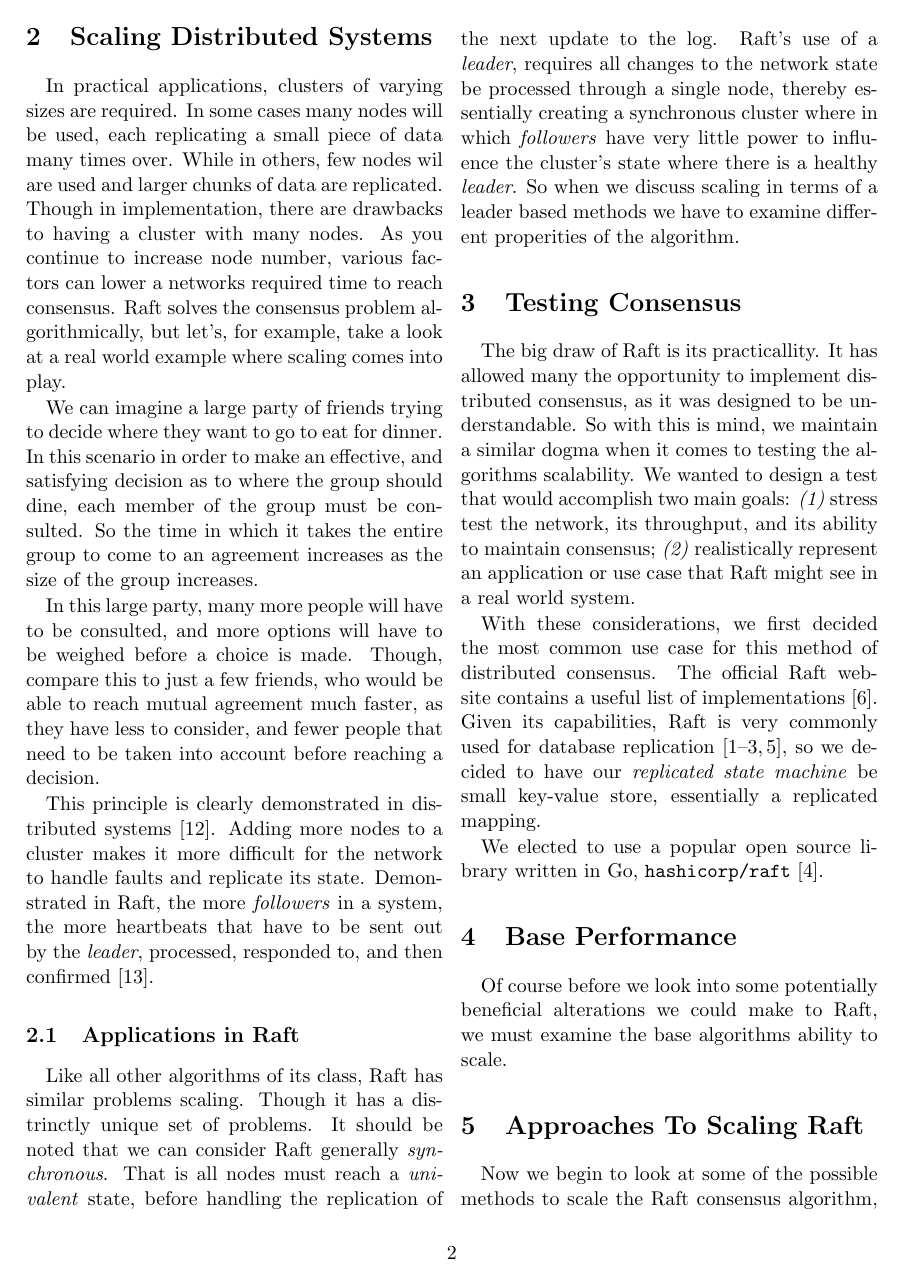
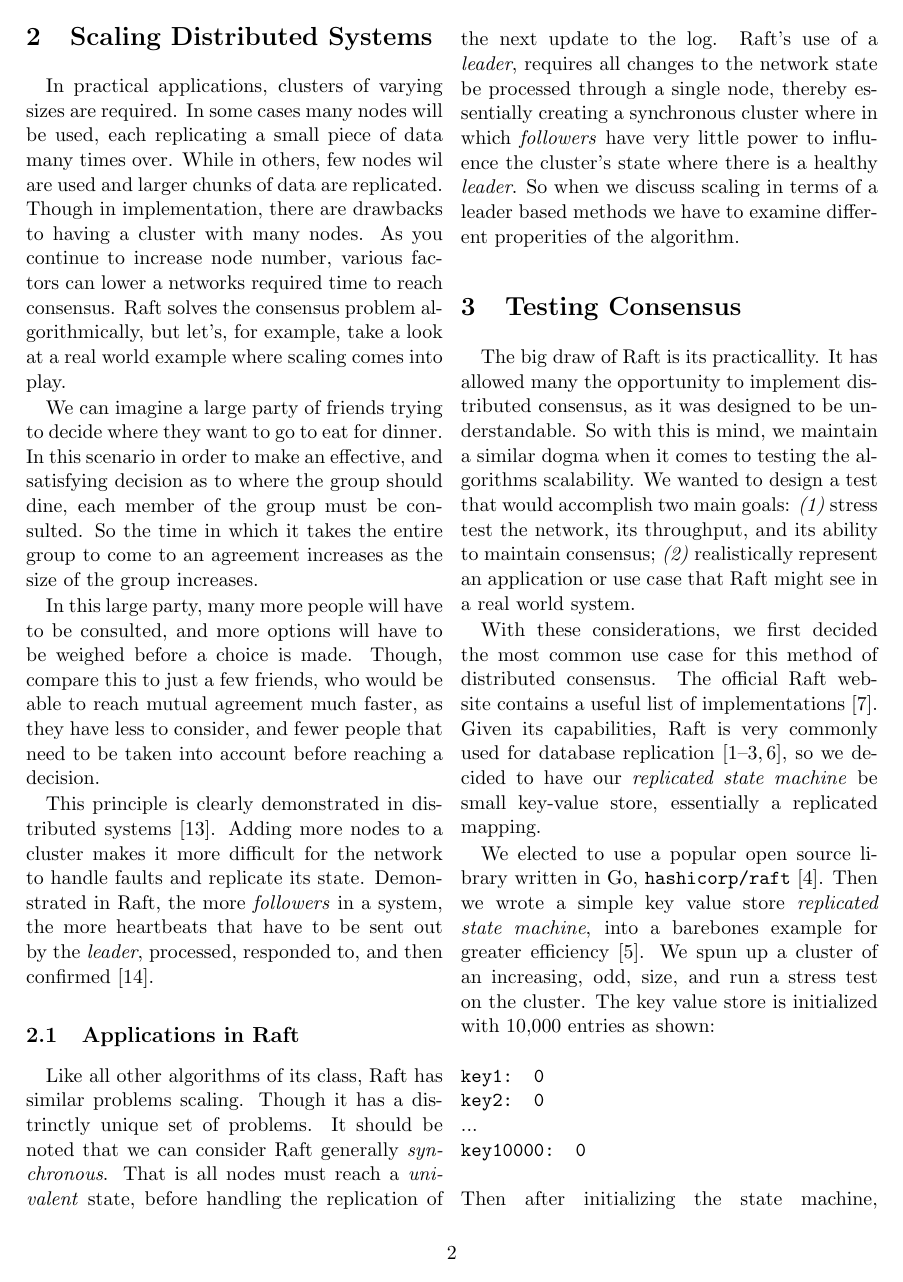
Before and after one commit to drewrip/crowsnest, a LaTeX document (paper/main.tex, which reads paper/testing.tex): page 2 of 3 before the commit and page 2 of 4 after it. Compiled offline with pdfLaTeX.

Commit message:
testing roughly described

```diff
--- a/paper/testing.tex
+++ b/paper/testing.tex
@@ -4,4 +4,16 @@
 
 	With these considerations, we first decided the most common use case for this method of distributed consensus. The official Raft website contains a useful list of implementations \cite{RaftSite}. Given its capabilities, Raft is very commonly used for database replication \cite{etcd, CockroachDB, TiKV, RethinkDB}, so we decided to have our \textit{replicated state machine} be small key-value store, essentially a replicated mapping.
 
-	We elected to use a popular open source library written in Go, \texttt{hashicorp/raft} \cite{HashicorpRaft}.
+	We elected to use a popular open source library written in Go, \texttt{hashicorp/raft} \cite{HashicorpRaft}. Then we wrote a simple key value store \textit{replicated state machine}, into a barebones example for greater efficiency \cite{Dinghy}. We spun up a cluster of an increasing, odd, size, and run a stress test on the cluster. The key value store is initialized with 10,000 entries as shown:
+	\\
+	\\
+	\texttt{key1: 0}
+	\\
+	\texttt{key2: 0}
+	\\
+	...
+	\\
+	\texttt{key10000: 0}
+	\\
+	\\
+	Then after initializing the state machine, we start issuing requests to the network for a change in state. We go one by one, requesting a change, and a subsequent read in the value, of one key-value pair. After every 100 requests made to the network, we attempt to simulate node failures. Our script evaluates each node in the cluster. The script randomly decides whether or not said node should \textit{fail}. Independly, we give each node a 10\% chance of failure. This process of node failure in our testing we call \textit{Intentional Random Node Failure}. We then reconnect all failed nodes, after 1 request to the network has been made. By the end of one full routine, we have gone through a total of 100 \textit{Intentional Random Node Failures}, and have updated 10,000 values in our replicated key-value store such that:
```
Also changed, not shown: paper/local.bib (+6 -0 lines), paper/main.pdf, paper/testing.tex (12 more changed lines).
